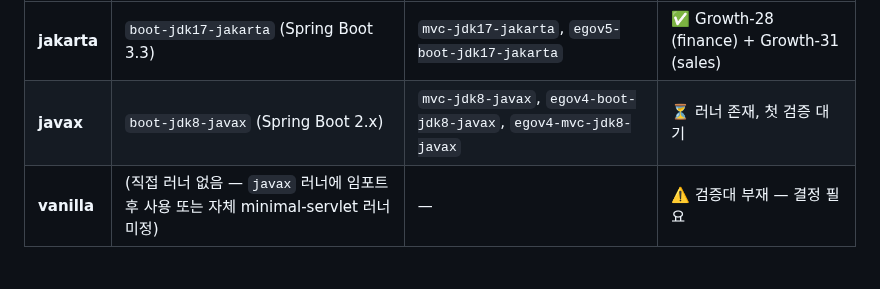
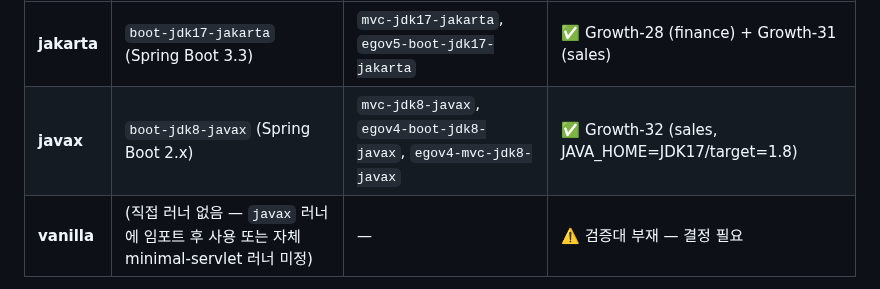
Before and after one commit to JasonMMo/business-fullstack-creater, a Markdown page: CLAUDE.md, the part around the change. GitHub-like rendering.

Commit message:
docs(claude-md): mark javax lane live WAS validation complete (Growth-32)
boot-jdk8-javax × 영업관리(sales) overlay passes Layer 4: HTTP 200 on
/uiadapter/api/lead and /api/opportunity with FK-correct rows. Compiled
target=1.8 under JAVA_HOME=JDK17 (no JDK8 in env).

Co-Authored-By: Claude Opus 4.7 <noreply@anthropic.com>

```diff
--- a/CLAUDE.md
+++ b/CLAUDE.md
@@ -53,7 +53,7 @@
 | lane | 디폴트 러너 | 보조 러너 | 검증 상태 |
 |---|---|---|---|
 | **jakarta** | `boot-jdk17-jakarta` (Spring Boot 3.3) | `mvc-jdk17-jakarta`, `egov5-boot-jdk17-jakarta` | ✅ Growth-28 (finance) + Growth-31 (sales) |
-| **javax** | `boot-jdk8-javax` (Spring Boot 2.x) | `mvc-jdk8-javax`, `egov4-boot-jdk8-javax`, `egov4-mvc-jdk8-javax` | ⏳ 러너 존재, 첫 검증 대기 |
+| **javax** | `boot-jdk8-javax` (Spring Boot 2.x) | `mvc-jdk8-javax`, `egov4-boot-jdk8-javax`, `egov4-mvc-jdk8-javax` | ✅ Growth-32 (sales, JAVA_HOME=JDK17/target=1.8) |
 | **vanilla** | (직접 러너 없음 — `javax` 러너에 임포트 후 사용 또는 자체 minimal-servlet 러너 미정) | — | ⚠️ 검증대 부재 — 결정 필요 |
 
 **선택 규칙:**
```
